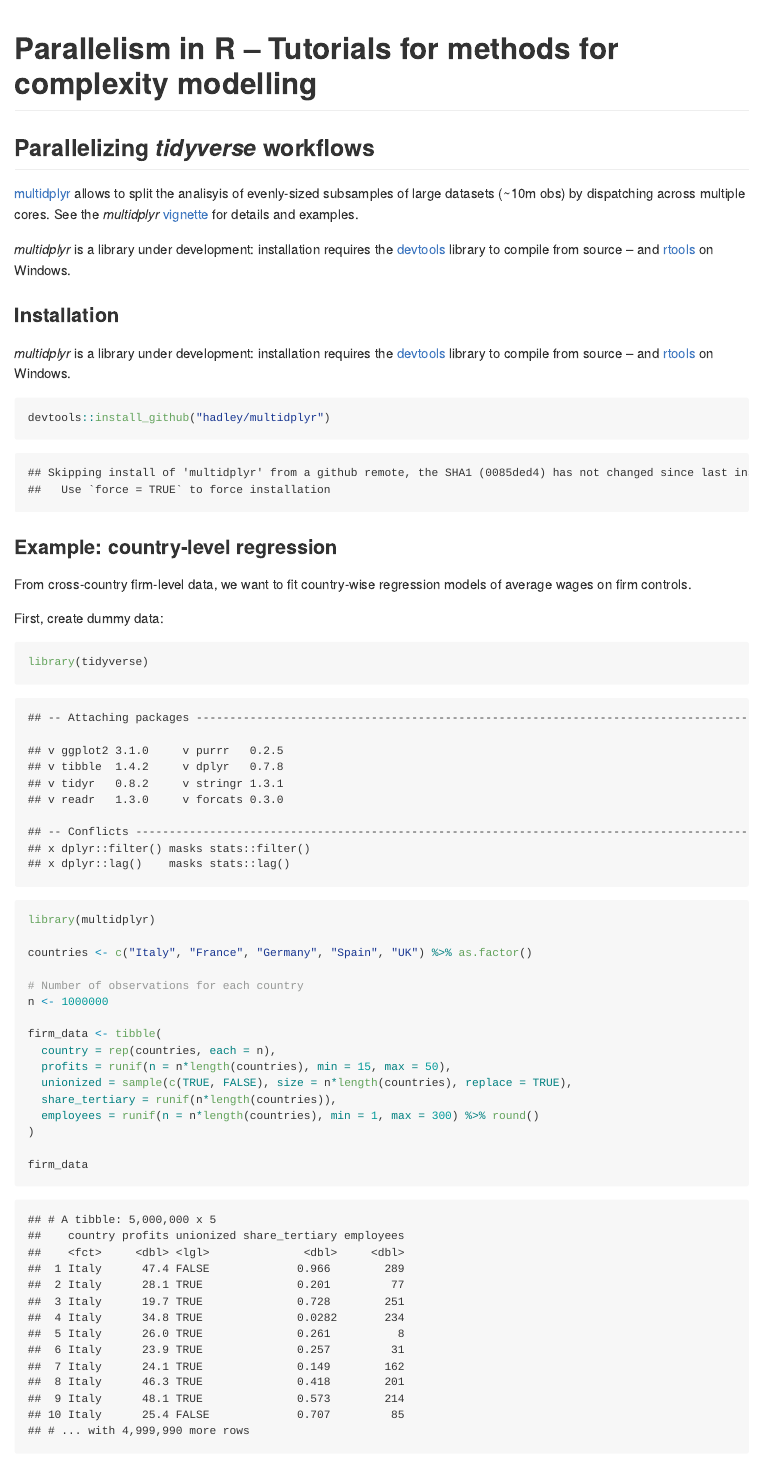
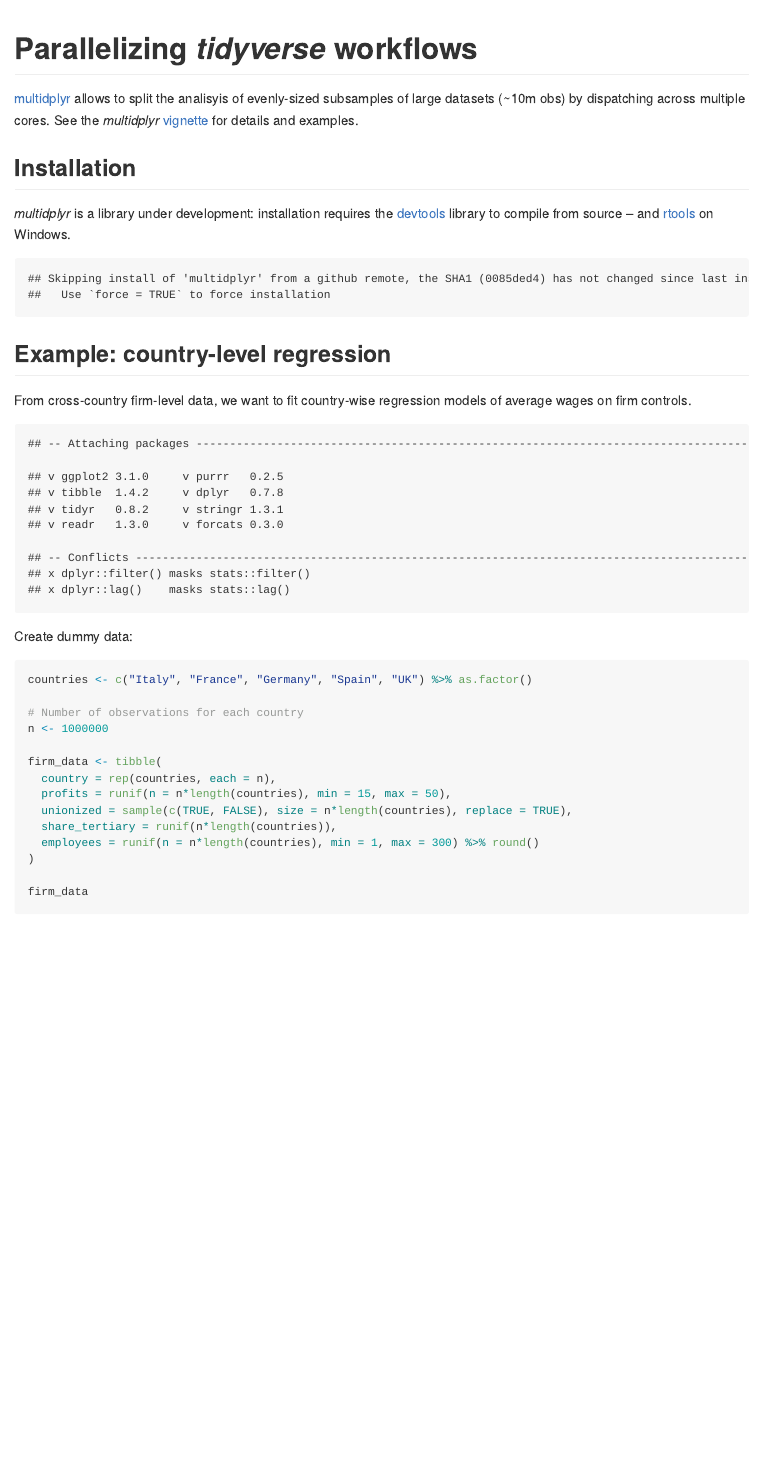
Before and after one commit to CoMoS-SA/workshop_parallelize, an R Markdown document (R_parallelism.rmd): the page in a window 1100 px wide, from its top. The pictures show the output file R_parallelism.md that the author committed with the source, drawn offline in the style of GitHub.

Commit message:
Updated example multidplyr

````diff
--- a/R_parallelism.rmd
+++ b/R_parallelism.rmd
@@ -1,5 +1,5 @@
 ---
-title: "Parallelism in R – Tutorials for methods for complexity modelling"
+title: "Parallelizing *tidyverse* workflows"
 output: github_document
 ---
 
@@ -7,33 +7,31 @@
 knitr::opts_chunk$set(echo = TRUE)
 ```
 
+[multidplyr](https://github.com/hadley/multidplyr) allows to split the analisyis of evenly-sized subsamples of large datasets (~10m obs) by dispatching across multiple cores. See the *multidplyr* [vignette](https://github.com/hadley/multidplyr/blob/master/vignettes/multidplyr.md) for details and examples.
 
-## Parallelizing *tidyverse* workflows
-
-[multidplyr](https://github.com/hadley/multidplyr) allows to split the analisyis of evenly-sized subsamples of large datasets (~10m obs) by dispatching across multiple cores. See the *multidplyr* [vignette](https://github.com/hadley/multidplyr/blob/master/vignettes/multidplyr.md) for details and examples.
+## Installation
 
 *multidplyr* is a library under development: installation requires the [devtools](https://cran.r-project.org/web/packages/devtools/index.html) library to compile from source – and [rtools](https://cran.r-project.org/bin/windows/Rtools/) on Windows.
 
-
-### Installation
-
-*multidplyr* is a library under development: installation requires the [devtools](https://cran.r-project.org/web/packages/devtools/index.html) library to compile from source – and [rtools](https://cran.r-project.org/bin/windows/Rtools/) on Windows.
-
-```{R}
+```{R, echo=FALSE}
 devtools::install_github("hadley/multidplyr")
 ```
 
 
-### Example: country-level regression
+## Example: country-level regression
 
 From cross-country firm-level data, we want to fit country-wise regression models of average wages on firm controls.
 
-First, create dummy data:
+```{r, echo=FALSE}
+library(tidyverse)
+library(multidplyr)
+```
+
+
+Create dummy data:
+
 
 ```{r}
-library(tidyverse)
-library(multidplyr)
-
 countries <- c("Italy", "France", "Germany", "Spain", "UK") %>% as.factor()
 
 # Number of observations for each country
````
Also changed, not shown: R_parallelism.md.
